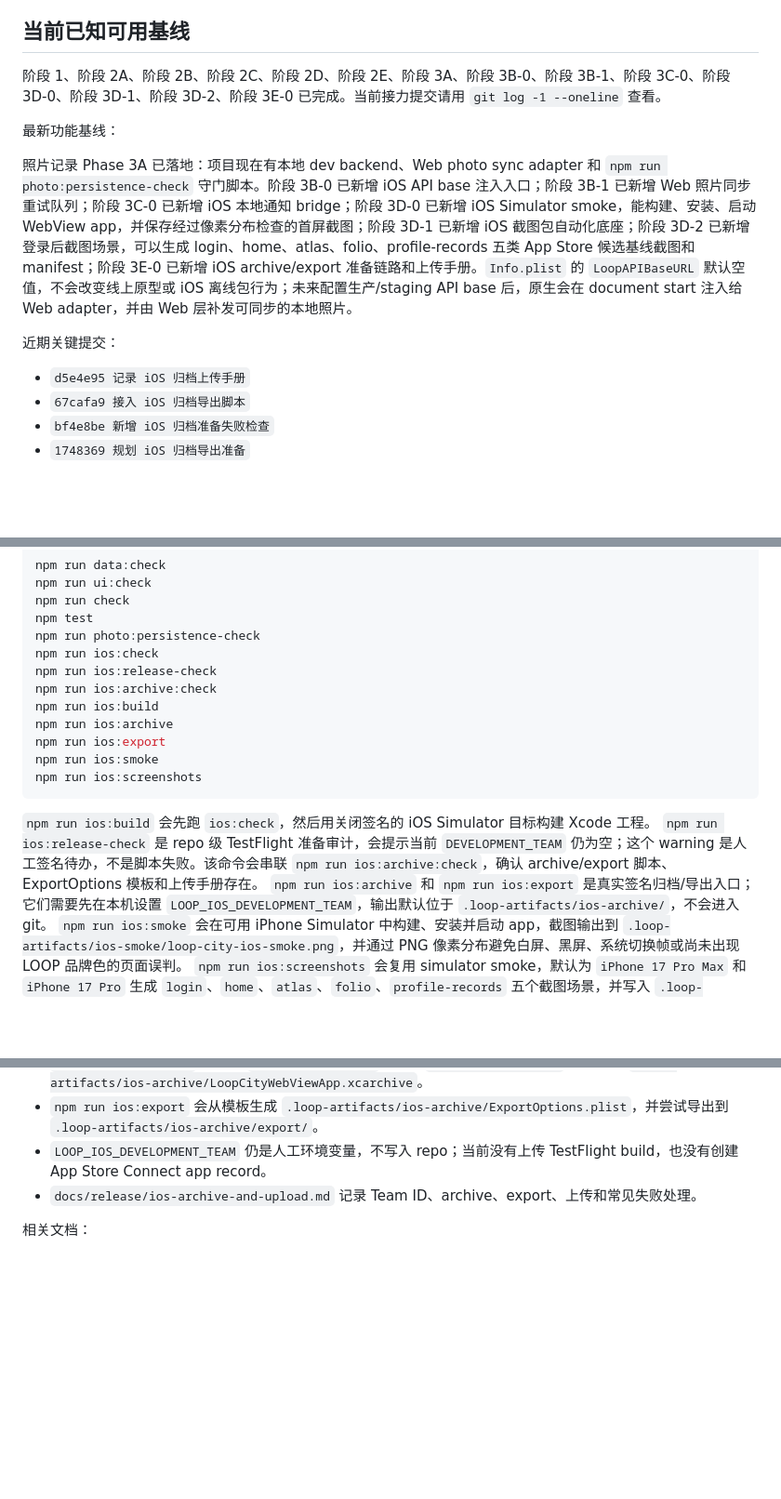
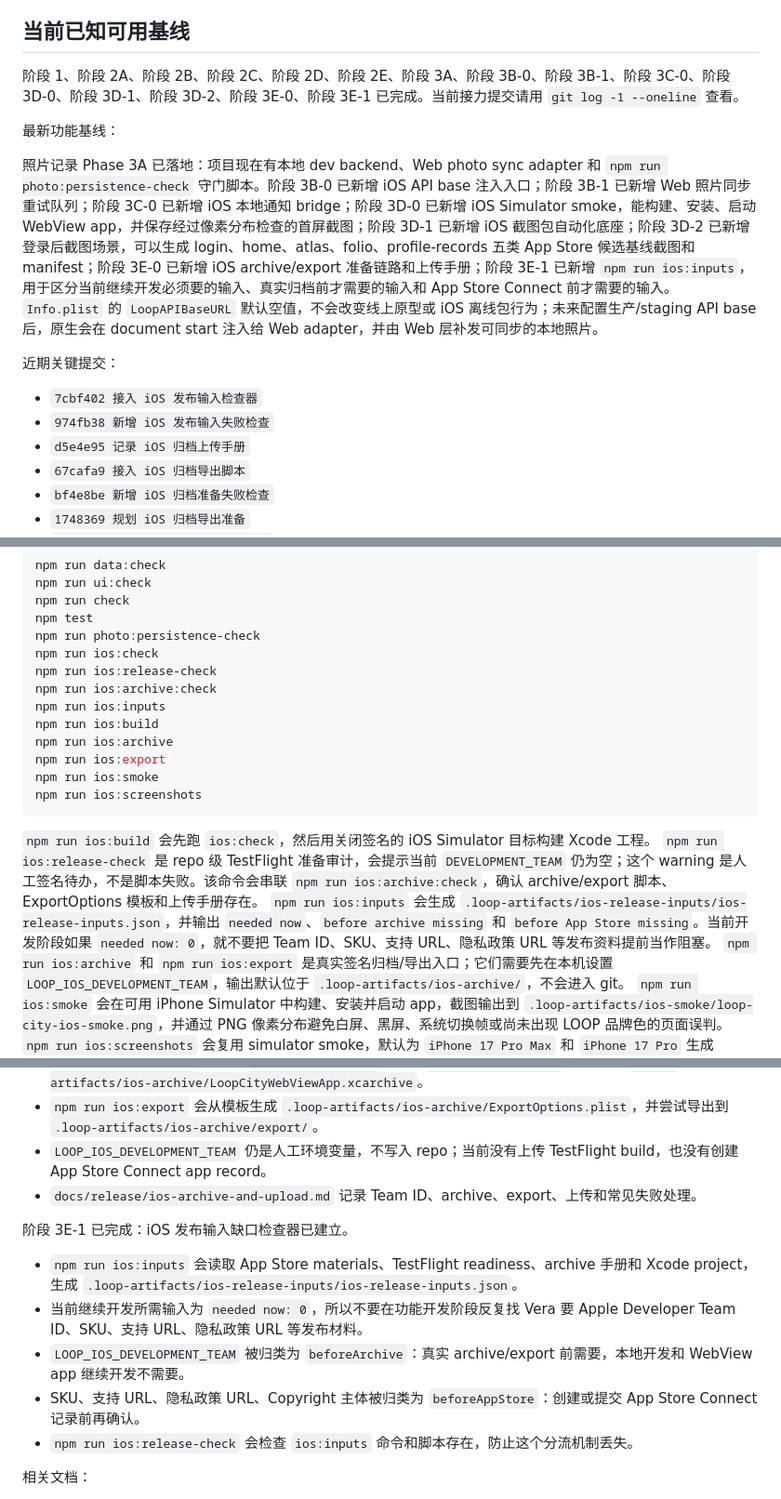
Before and after one commit to verarun33/loop-city-prototype, a Markdown page: docs/project/CURRENT_STATE.md, 3 parts joined by grey strips. Shown at 93% size. Drawn GitHub-style; blank space fills up the shorter version.

```diff
--- a/docs/project/CURRENT_STATE.md
+++ b/docs/project/CURRENT_STATE.md
@@ -22,14 +22,16 @@ LOOP / 城市回路正在从移动网页原型转成 Apple app，同时保留当
 
 ## 当前已知可用基线
 
-阶段 1、阶段 2A、阶段 2B、阶段 2C、阶段 2D、阶段 2E、阶段 3A、阶段 3B-0、阶段 3B-1、阶段 3C-0、阶段 3D-0、阶段 3D-1、阶段 3D-2、阶段 3E-0 已完成。当前接力提交请用 `git log -1 --oneline` 查看。
+阶段 1、阶段 2A、阶段 2B、阶段 2C、阶段 2D、阶段 2E、阶段 3A、阶段 3B-0、阶段 3B-1、阶段 3C-0、阶段 3D-0、阶段 3D-1、阶段 3D-2、阶段 3E-0、阶段 3E-1 已完成。当前接力提交请用 `git log -1 --oneline` 查看。
 
 最新功能基线：
 
-照片记录 Phase 3A 已落地：项目现在有本地 dev backend、Web photo sync adapter 和 `npm run photo:persistence-check` 守门脚本。阶段 3B-0 已新增 iOS API base 注入入口；阶段 3B-1 已新增 Web 照片同步重试队列；阶段 3C-0 已新增 iOS 本地通知 bridge；阶段 3D-0 已新增 iOS Simulator smoke，能构建、安装、启动 WebView app，并保存经过像素分布检查的首屏截图；阶段 3D-1 已新增 iOS 截图包自动化底座；阶段 3D-2 已新增登录后截图场景，可以生成 login、home、atlas、folio、profile-records 五类 App Store 候选基线截图和 manifest；阶段 3E-0 已新增 iOS archive/export 准备链路和上传手册。`Info.plist` 的 `LoopAPIBaseURL` 默认空值，不会改变线上原型或 iOS 离线包行为；未来配置生产/staging API base 后，原生会在 document start 注入给 Web adapter，并由 Web 层补发可同步的本地照片。
+照片记录 Phase 3A 已落地：项目现在有本地 dev backend、Web photo sync adapter 和 `npm run photo:persistence-check` 守门脚本。阶段 3B-0 已新增 iOS API base 注入入口；阶段 3B-1 已新增 Web 照片同步重试队列；阶段 3C-0 已新增 iOS 本地通知 bridge；阶段 3D-0 已新增 iOS Simulator smoke，能构建、安装、启动 WebView app，并保存经过像素分布检查的首屏截图；阶段 3D-1 已新增 iOS 截图包自动化底座；阶段 3D-2 已新增登录后截图场景，可以生成 login、home、atlas、folio、profile-records 五类 App Store 候选基线截图和 manifest；阶段 3E-0 已新增 iOS archive/export 准备链路和上传手册；阶段 3E-1 已新增 `npm run ios:inputs`，用于区分当前继续开发必须要的输入、真实归档前才需要的输入和 App Store Connect 前才需要的输入。`Info.plist` 的 `LoopAPIBaseURL` 默认空值，不会改变线上原型或 iOS 离线包行为；未来配置生产/staging API base 后，原生会在 document start 注入给 Web adapter，并由 Web 层补发可同步的本地照片。
 
 近期关键提交：
 
+- `7cbf402 接入 iOS 发布输入检查器`
+- `974fb38 新增 iOS 发布输入失败检查`
 - `d5e4e95 记录 iOS 归档上传手册`
 - `67cafa9 接入 iOS 归档导出脚本`
 - `bf4e8be 新增 iOS 归档准备失败检查`
@@ -109,6 +111,7 @@ npm run photo:persistence-check
 npm run ios:check
 npm run ios:release-check
 npm run ios:archive:check
+npm run ios:inputs
 npm run ios:build
 npm run ios:archive
 npm run ios:export
@@ -118,6 +121,7 @@ npm run ios:screenshots
 
 `npm run ios:build` 会先跑 `ios:check`，然后用关闭签名的 iOS Simulator 目标构建 Xcode 工程。
 `npm run ios:release-check` 是 repo 级 TestFlight 准备审计，会提示当前 `DEVELOPMENT_TEAM` 仍为空；这个 warning 是人工签名待办，不是脚本失败。该命令会串联 `npm run ios:archive:check`，确认 archive/export 脚本、ExportOptions 模板和上传手册存在。
+`npm run ios:inputs` 会生成 `.loop-artifacts/ios-release-inputs/ios-release-inputs.json`，并输出 `needed now`、`before archive missing` 和 `before App Store missing`。当前开发阶段如果 `needed now: 0`，就不要把 Team ID、SKU、支持 URL、隐私政策 URL 等发布资料提前当作阻塞。
 `npm run ios:archive` 和 `npm run ios:export` 是真实签名归档/导出入口；它们需要先在本机设置 `LOOP_IOS_DEVELOPMENT_TEAM`，输出默认位于 `.loop-artifacts/ios-archive/`，不会进入 git。
 `npm run ios:smoke` 会在可用 iPhone Simulator 中构建、安装并启动 app，截图输出到 `.loop-artifacts/ios-smoke/loop-city-ios-smoke.png`，并通过 PNG 像素分布避免白屏、黑屏、系统切换帧或尚未出现 LOOP 品牌色的页面误判。
 `npm run ios:screenshots` 会复用 simulator smoke，默认为 `iPhone 17 Pro Max` 和 `iPhone 17 Pro` 生成 `login`、`home`、`atlas`、`folio`、`profile-records` 五个截图场景，并写入 `.loop-artifacts/ios-screenshots/manifest.json`。可以用 `LOOP_IOS_SCREENSHOT_DEVICES` 和 `LOOP_IOS_SCREENSHOT_SCENARIOS` 缩小设备或场景范围。
@@ -220,6 +224,14 @@ Vera 明确要求每次任务默认使用 `superpowers:using-superpowers` 和 `k
 - `LOOP_IOS_DEVELOPMENT_TEAM` 仍是人工环境变量，不写入 repo；当前没有上传 TestFlight build，也没有创建 App Store Connect app record。
 - `docs/release/ios-archive-and-upload.md` 记录 Team ID、archive、export、上传和常见失败处理。
 
+阶段 3E-1 已完成：iOS 发布输入缺口检查器已建立。
+
+- `npm run ios:inputs` 会读取 App Store materials、TestFlight readiness、archive 手册和 Xcode project，生成 `.loop-artifacts/ios-release-inputs/ios-release-inputs.json`。
+- 当前继续开发所需输入为 `needed now: 0`，所以不要在功能开发阶段反复找 Vera 要 Apple Developer Team ID、SKU、支持 URL、隐私政策 URL 等发布材料。
+- `LOOP_IOS_DEVELOPMENT_TEAM` 被归类为 `beforeArchive`：真实 archive/export 前需要，本地开发和 WebView app 继续开发不需要。
+- SKU、支持 URL、隐私政策 URL、Copyright 主体被归类为 `beforeAppStore`：创建或提交 App Store Connect 记录前再确认。
+- `npm run ios:release-check` 会检查 `ios:inputs` 命令和脚本存在，防止这个分流机制丢失。
+
 相关文档：
 
 - `docs/superpowers/specs/2026-06-24-camera-photo-native-bridge-design.md`
```
Also changed, not shown: other parts of docs/project/CURRENT_STATE.md (+2 -0 lines), docs/release/ios-archive-and-upload.md (+9 -0 lines), docs/release/ios-testflight-readiness.md (+20 -0 lines).
